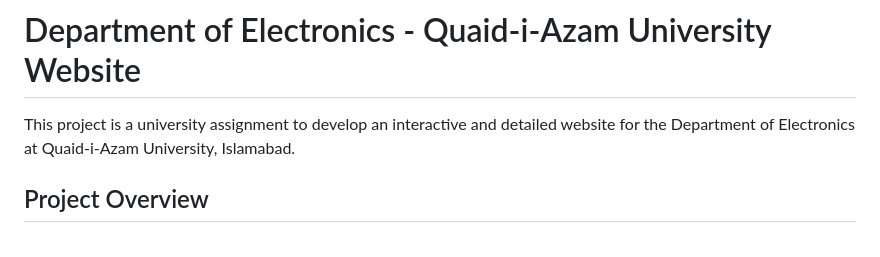
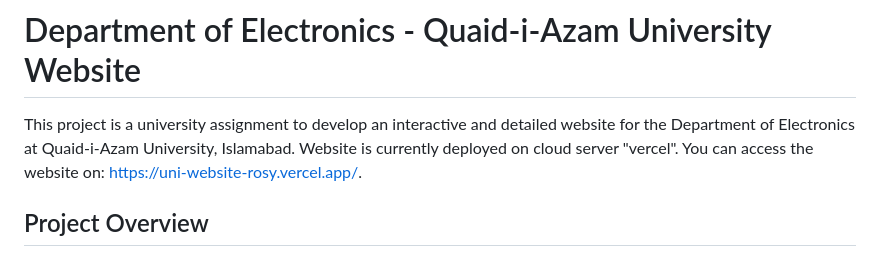
Before and after one commit to Hasnaathussain/Uni-Website, a Markdown page: README.md, the part around the change. GitHub-like rendering.

```diff
--- a/README.md
+++ b/README.md
@@ -1,6 +1,7 @@
 # Department of Electronics - Quaid-i-Azam University Website
 
-This project is a university assignment to develop an interactive and detailed website for the Department of Electronics at Quaid-i-Azam University, Islamabad.
+This project is a university assignment to develop an interactive and detailed website for the Department of Electronics at Quaid-i-Azam University, Islamabad. Website is currently deployed on cloud server "vercel". You can access the website on:
+https://uni-website-rosy.vercel.app/.
 
 ## Project Overview
 
```
